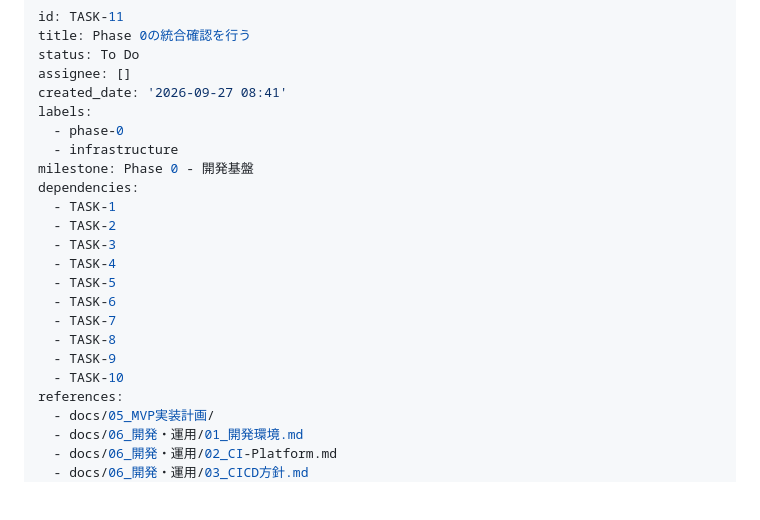
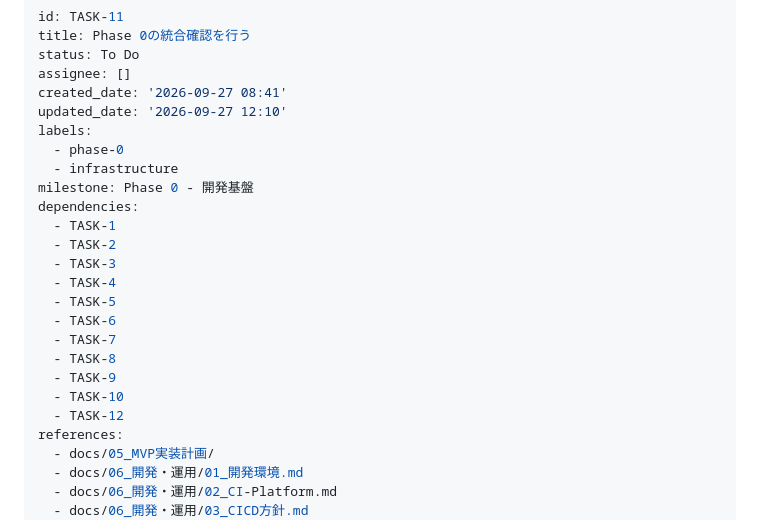
Before and after one commit to rysk1013/engineer-skill-management-app, a Markdown page: backlog/tasks/task-11 - Phase-0の統合確認を行う.md, the part around the change. Rendered like a GitHub page; blank space fills up the shorter version.

```diff
--- a/backlog/tasks/task-11 - Phase-0の統合確認を行う.md
+++ b/backlog/tasks/task-11 - Phase-0の統合確認を行う.md
@@ -4,6 +4,7 @@ title: Phase 0の統合確認を行う
 status: To Do
 assignee: []
 created_date: '2026-09-27 08:41'
+updated_date: '2026-09-27 12:10'
 labels:
   - phase-0
   - infrastructure
@@ -19,6 +20,7 @@ dependencies:
   - TASK-8
   - TASK-9
   - TASK-10
+  - TASK-12
 references:
   - docs/05_MVP実装計画/
   - docs/06_開発・運用/01_開発環境.md
```
Also changed, not shown: backlog/tasks/task-10 - GitHub-Actions-CIを構築する.md (+2 -0 lines), backlog/tasks/task-12 - FrontendにPrettierを導入する.md (+40 -26 lines).
